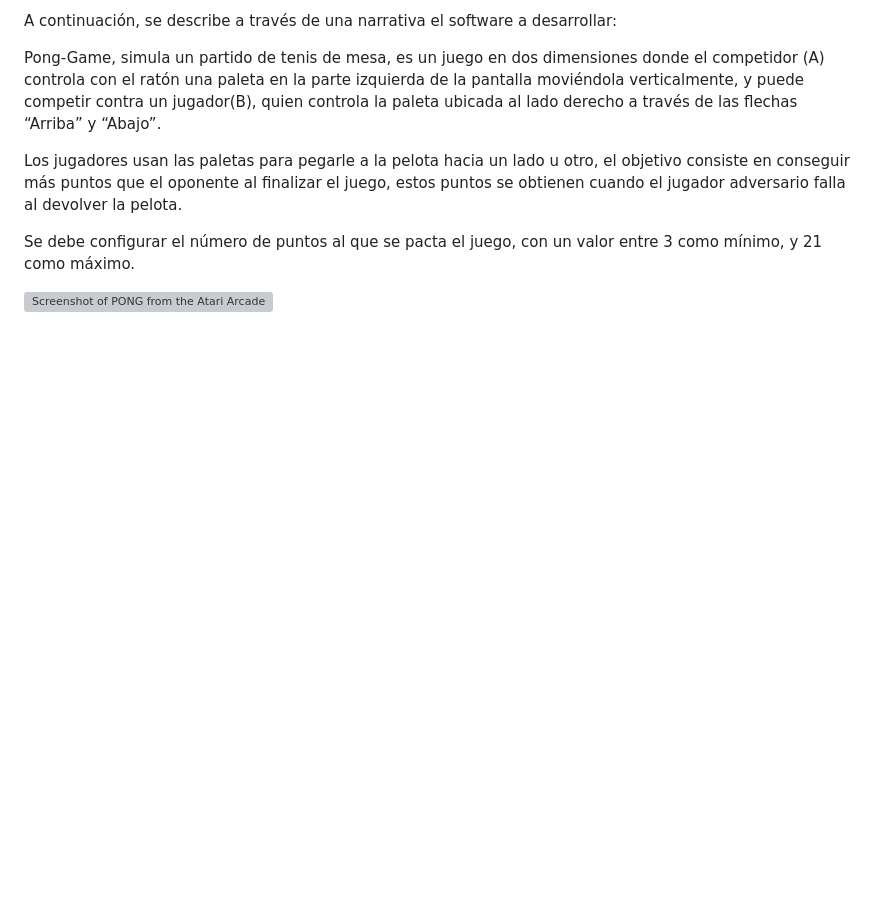
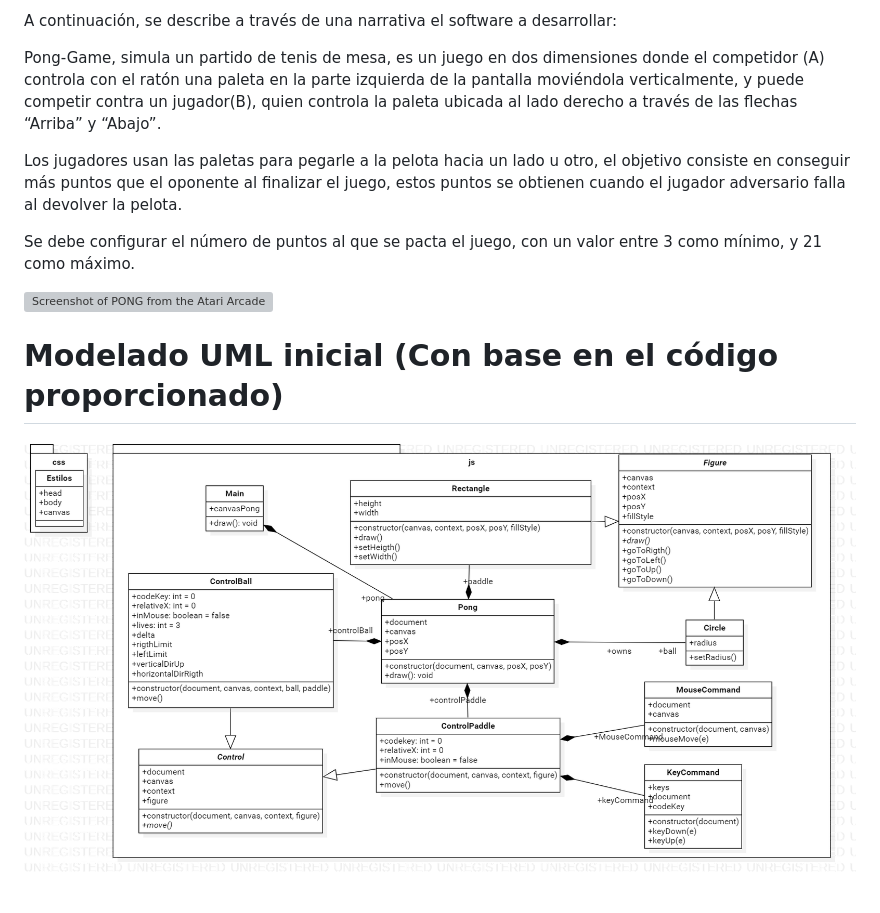
Before and after one commit to diazrincon/web-pong, a Markdown page: README.md, the part around the change. GitHub-like rendering; pictures changed too: design/initial_model.png (added); blank space fills up the shorter version; grey boxes are pictures that could not be loaded.

Commit message:
Added Initial Model to Read me.

```diff
--- a/README.md
+++ b/README.md
@@ -17,3 +17,6 @@ Los jugadores usan las paletas para pegarle a la pelota hacia un lado u otro, el
 Se debe configurar el número de puntos al que se pacta el juego, con un valor entre 3 como mínimo, y 21 como máximo.
 
 ![Screenshot of PONG from the Atari Arcade](https://upload.wikimedia.org/wikipedia/commons/f/f8/Pong.png)
+
+# Modelado UML inicial (Con base en el código proporcionado)
+![Modelado inicial](design/initial_model.png)
```
